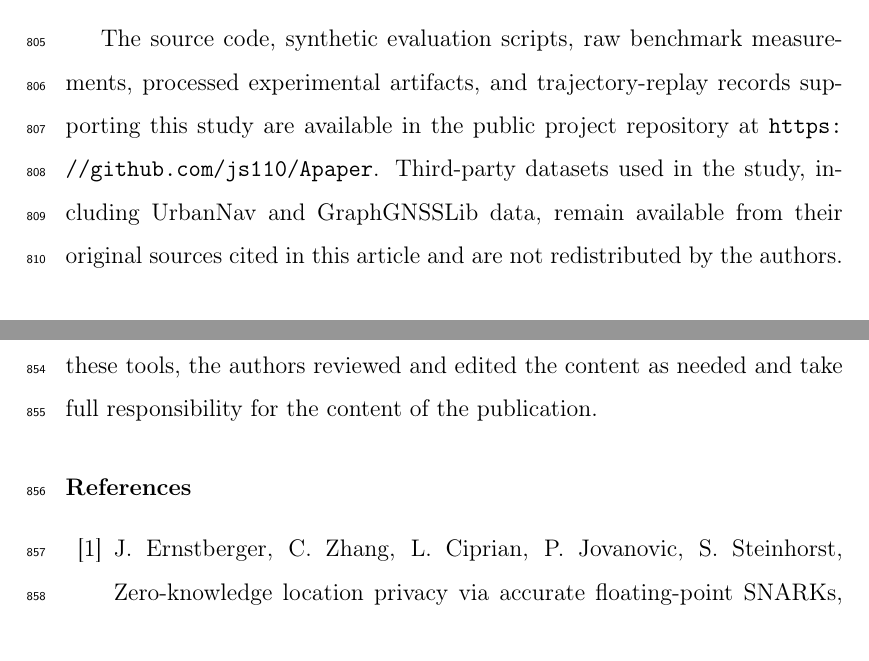
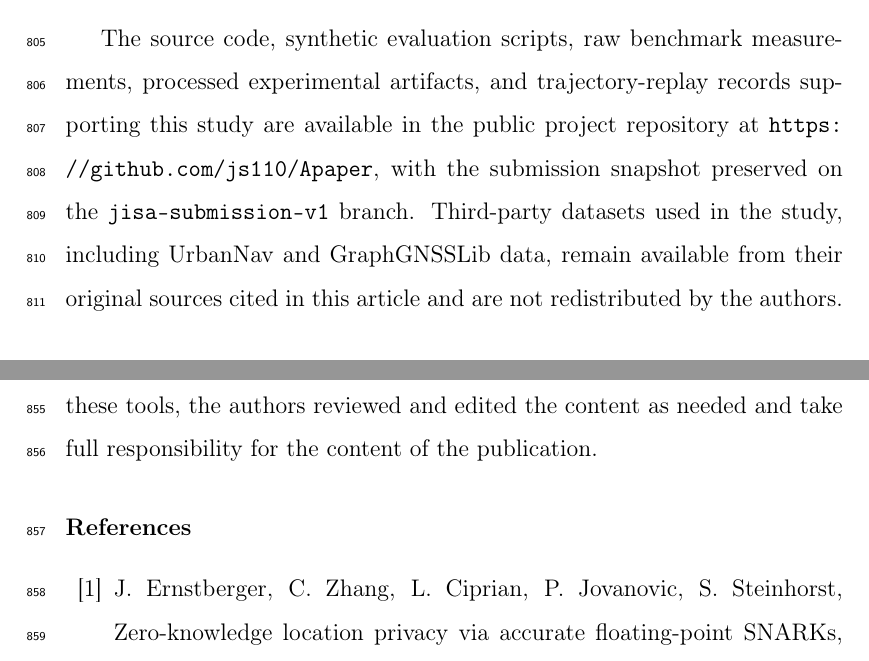
Before and after one commit to js110/Apaper, a LaTeX paper (paper_a/paper_a.tex): two parts of pages 46 and 48 of 54, joined at a grey line, cut so that both start at the same text. Compiled offline with pdfLaTeX.

Commit message:
Pin public code statement to JISA submission snapshot

```diff
--- a/paper_a/paper_a.tex
+++ b/paper_a/paper_a.tex
@@ -482,7 +482,7 @@ The authors declare that they have no known competing financial interests or per
 Lili He: Supervision. Sheng Jiang: Methodology, Software, Investigation. Linghui Lyu: Writing -- original draft. Lei Zhang: Supervision.
 
 \section*{Data and code availability}
-The source code, synthetic evaluation scripts, raw benchmark measurements, processed experimental artifacts, and trajectory-replay records supporting this study are available in the public project repository at \url{https://github.com/js110/Apaper}. Third-party datasets used in the study, including UrbanNav and GraphGNSSLib data, remain available from their original sources cited in this article and are not redistributed by the authors.
+The source code, synthetic evaluation scripts, raw benchmark measurements, processed experimental artifacts, and trajectory-replay records supporting this study are available in the public project repository at \url{https://github.com/js110/Apaper}, with the submission snapshot preserved on the \texttt{jisa-submission-v1} branch. Third-party datasets used in the study, including UrbanNav and GraphGNSSLib data, remain available from their original sources cited in this article and are not redistributed by the authors.
 
 \appendix
 \setcounter{table}{0}
```
